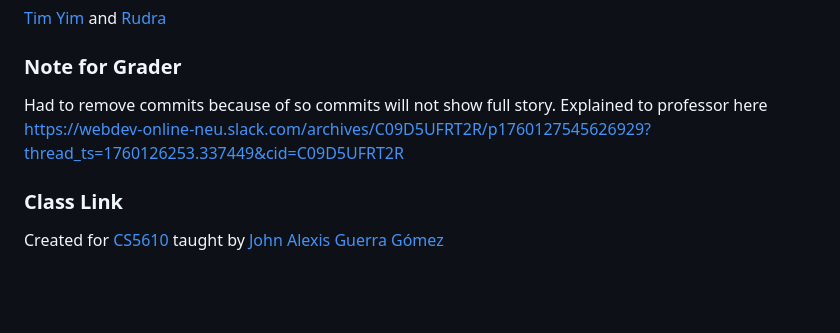
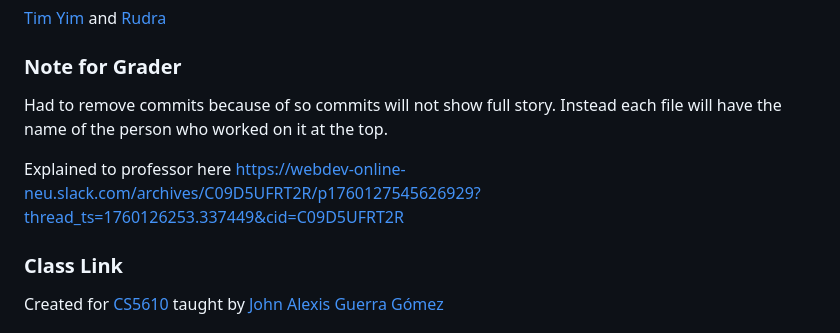
Before and after one commit to airyimbin/mtg-notebook, a Markdown page: README.md, the part around the change. Rendered like a GitHub page; blank space fills up the shorter version.

Commit message:
Update README with notes for grader
Clarified note for grader regarding commit removals and file authorship.

```diff
--- a/README.md
+++ b/README.md
@@ -2,7 +2,10 @@
 [Tim Yim](https://github.com/airyimbin/) and [Rudra](https://github.com/Rudra072)
 
 ### Note for Grader
-Had to remove commits because of so commits will not show full story. Explained to professor here [https://webdev-online-neu.slack.com/archives/C09D5UFRT2R/p1760127545626929?thread_ts=1760126253.337449&cid=C09D5UFRT2R](https://webdev-online-neu.slack.com/archives/C09D5UFRT2R/p1760127545626929?thread_ts=1760126253.337449&cid=C09D5UFRT2R)
+Had to remove commits because of so commits will not show full story.
+Instead each file will have the name of the person who worked on it at the top.
+
+Explained to professor here [https://webdev-online-neu.slack.com/archives/C09D5UFRT2R/p1760127545626929?thread_ts=1760126253.337449&cid=C09D5UFRT2R](https://webdev-online-neu.slack.com/archives/C09D5UFRT2R/p1760127545626929?thread_ts=1760126253.337449&cid=C09D5UFRT2R)
 
 ### Class Link
 Created for [CS5610](https://johnguerra.co/classes/webDevelopment_online_fall_2025/) taught by [John Alexis Guerra Gómez](https://johnguerra.co)
```
